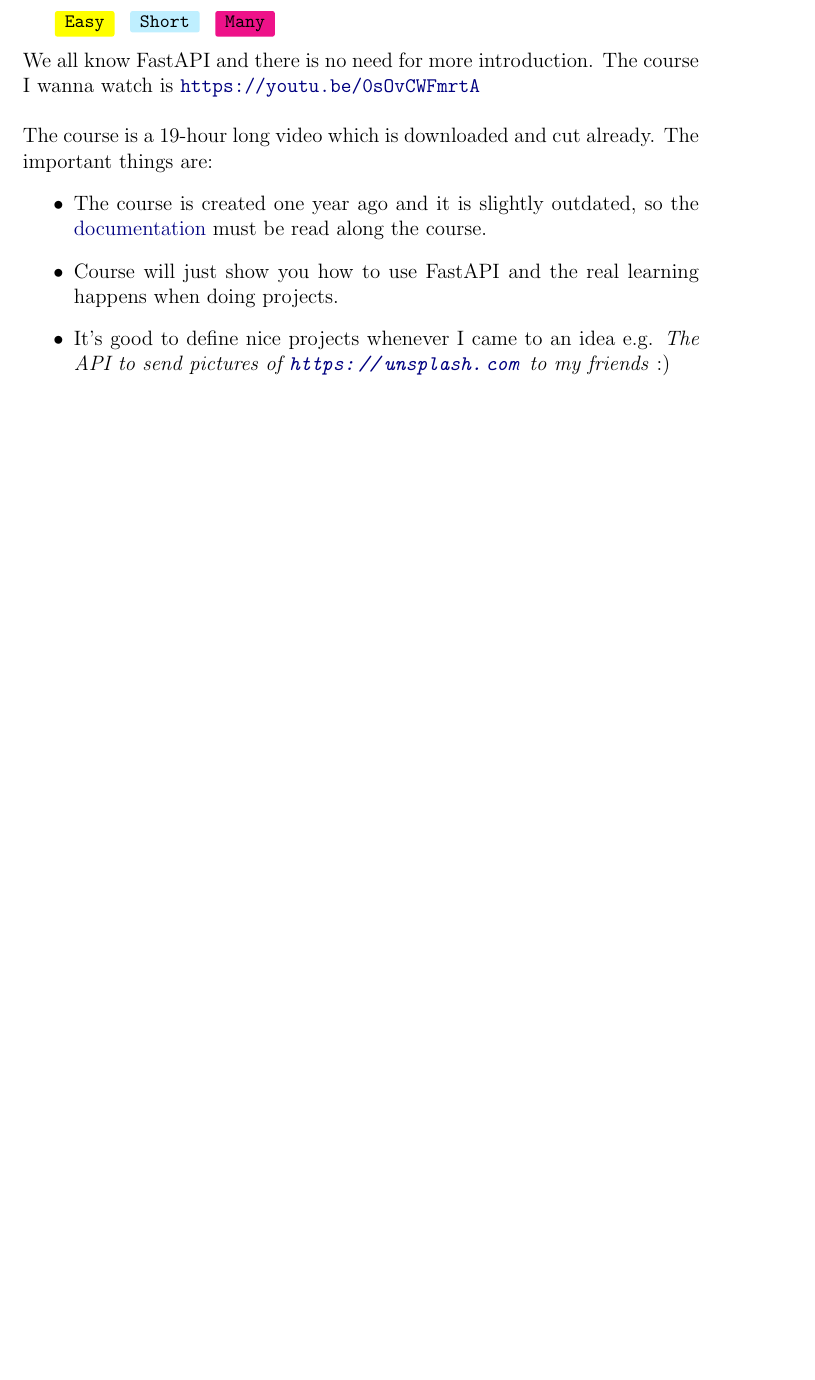
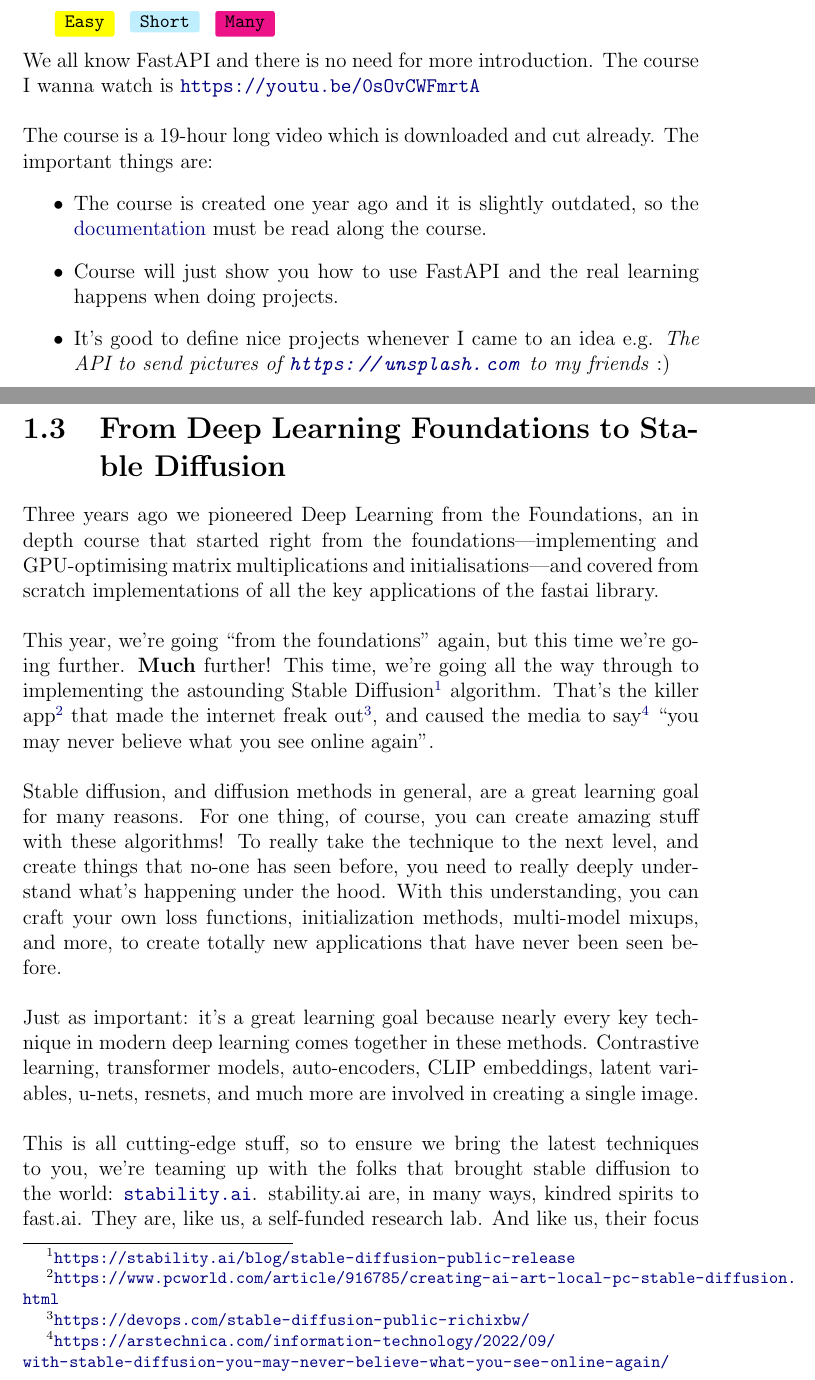
Before and after one commit to mahdihaghverdi/LaTeX, a LaTeX book (planner/planner.tex, which reads planner/courses.tex): part of page 7 of 35 before the commit and two parts of pages 7 and 8 of 37 after it, the two joined at a grey line, cut so that both start at the same text, the shorter picture padded with empty space. Compiled offline with pdfLaTeX.

Commit message:
add DL for coders part two to courses

```diff
--- a/planner/courses.tex
+++ b/planner/courses.tex
@@ -77,3 +77,17 @@
 			\item It's good to define nice projects whenever I came to an idea
 			e.g. \textit{The API to send pictures of \url{https://unsplash.com} to my friends} :)
 		\end{itemize}
+
+
+		\clearpage
+		\section{From Deep Learning Foundations to Stable Diffusion}
+
+		\para{Three years ago we pioneered Deep Learning from the Foundations, an in depth course that started right from the foundations—implementing and GPU-optimising matrix multiplications and initialisations—and covered from scratch implementations of all the key applications of the fastai library.}
+
+		\para{This year, we’re going \say{from the foundations} again, but this time we’re going further. \textbf{Much} further! This time, we’re going all the way through to implementing the astounding Stable Diffusion\footnote{\url{https://stability.ai/blog/stable-diffusion-public-release}} algorithm. That’s the killer app\footnote{\url{https://www.pcworld.com/article/916785/creating-ai-art-local-pc-stable-diffusion.html}} that made the internet freak out\footnote{\url{https://devops.com/stable-diffusion-public-richixbw/}}, and caused the media to say\footnote{\url{https://arstechnica.com/information-technology/2022/09/with-stable-diffusion-you-may-never-believe-what-you-see-online-again/}} \say{you may never believe what you see online again}.}
+
+		\para{Stable diffusion, and diffusion methods in general, are a great learning goal for many reasons. For one thing, of course, you can create amazing stuff with these algorithms! To really take the technique to the next level, and create things that no-one has seen before, you need to really deeply understand what’s happening under the hood. With this understanding, you can craft your own loss functions, initialization methods, multi-model mixups, and more, to create totally new applications that have never been seen before.}
+
+		\para{Just as important: it’s a great learning goal because nearly every key technique in modern deep learning comes together in these methods. Contrastive learning, transformer models, auto-encoders, CLIP embeddings, latent variables, u-nets, resnets, and much more are involved in creating a single image.}
+
+		\para{This is all cutting-edge stuff, so to ensure we bring the latest techniques to you, we’re teaming up with the folks that brought stable diffusion to the world: \url{stability.ai}. stability.ai are, in many ways, kindred spirits to fast.ai. They are, like us, a self-funded research lab. And like us, their focus is smashing down any gates that make cutting edge AI less accessible. So it makes sense for us to team up on this audacious goal of teaching stable diffusion from the foundations.}
```
Also changed, not shown: planner/planner.pdf, planner/courses.tex (8 more changed lines), 1 other file.
